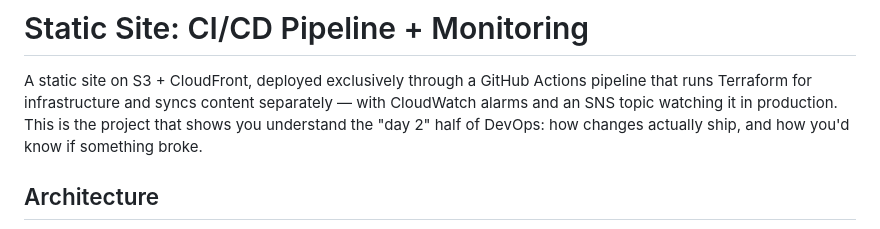
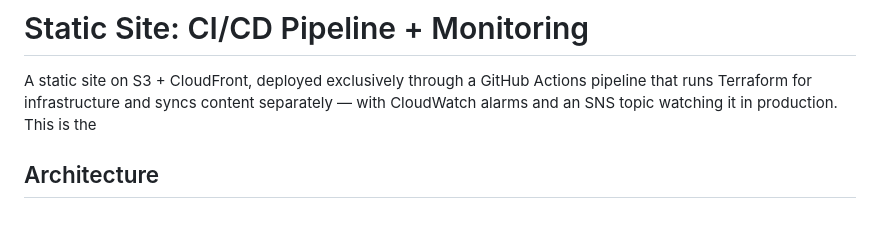
Before and after one commit to jamilkhan-me/AWS-Terraform-CICD-S3-Cloudfront, a Markdown page: README.md, the part around the change. Drawn GitHub-style.

```diff
--- a/README.md
+++ b/README.md
@@ -2,8 +2,7 @@
 
 A static site on S3 + CloudFront, deployed exclusively through a GitHub Actions pipeline that
 runs Terraform for infrastructure and syncs content separately — with CloudWatch alarms and an
-SNS topic watching it in production. This is the project that shows you understand the "day 2"
-half of DevOps: how changes actually ship, and how you'd know if something broke.
+SNS topic watching it in production. This is the
 
 ## Architecture
 
```
